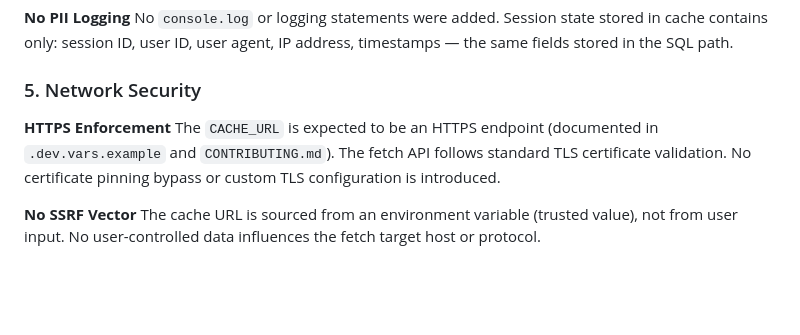
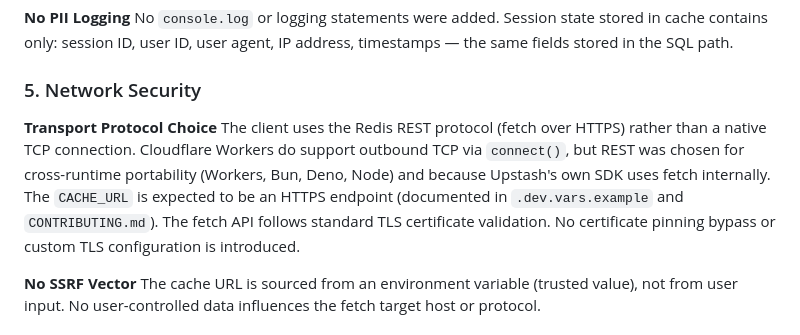
Before and after one commit to vhscom/private-landing, a Markdown page: docs/audits/20260214_SECURITY_AUDIT.md, the part around the change. GitHub-like rendering; blank space fills up the shorter version.

Commit message:
docs(adr): clarify TCP availability in workers

```diff
--- a/docs/audits/20260214_SECURITY_AUDIT.md
+++ b/docs/audits/20260214_SECURITY_AUDIT.md
@@ -72,8 +72,8 @@ No `console.log` or logging statements were added. Session state stored in cache
 
 ### 5. Network Security
 
-**HTTPS Enforcement**
-The `CACHE_URL` is expected to be an HTTPS endpoint (documented in `.dev.vars.example` and `CONTRIBUTING.md`). The fetch API follows standard TLS certificate validation. No certificate pinning bypass or custom TLS configuration is introduced.
+**Transport Protocol Choice**
+The client uses the Redis REST protocol (fetch over HTTPS) rather than a native TCP connection. Cloudflare Workers do support outbound TCP via `connect()`, but REST was chosen for cross-runtime portability (Workers, Bun, Deno, Node) and because Upstash's own SDK uses fetch internally. The `CACHE_URL` is expected to be an HTTPS endpoint (documented in `.dev.vars.example` and `CONTRIBUTING.md`). The fetch API follows standard TLS certificate validation. No certificate pinning bypass or custom TLS configuration is introduced.
 
 **No SSRF Vector**
 The cache URL is sourced from an environment variable (trusted value), not from user input. No user-controlled data influences the fetch target host or protocol.
```
Also changed, not shown: docs/adr/003-cache-layer-valkey.md (+3 -1 lines).
